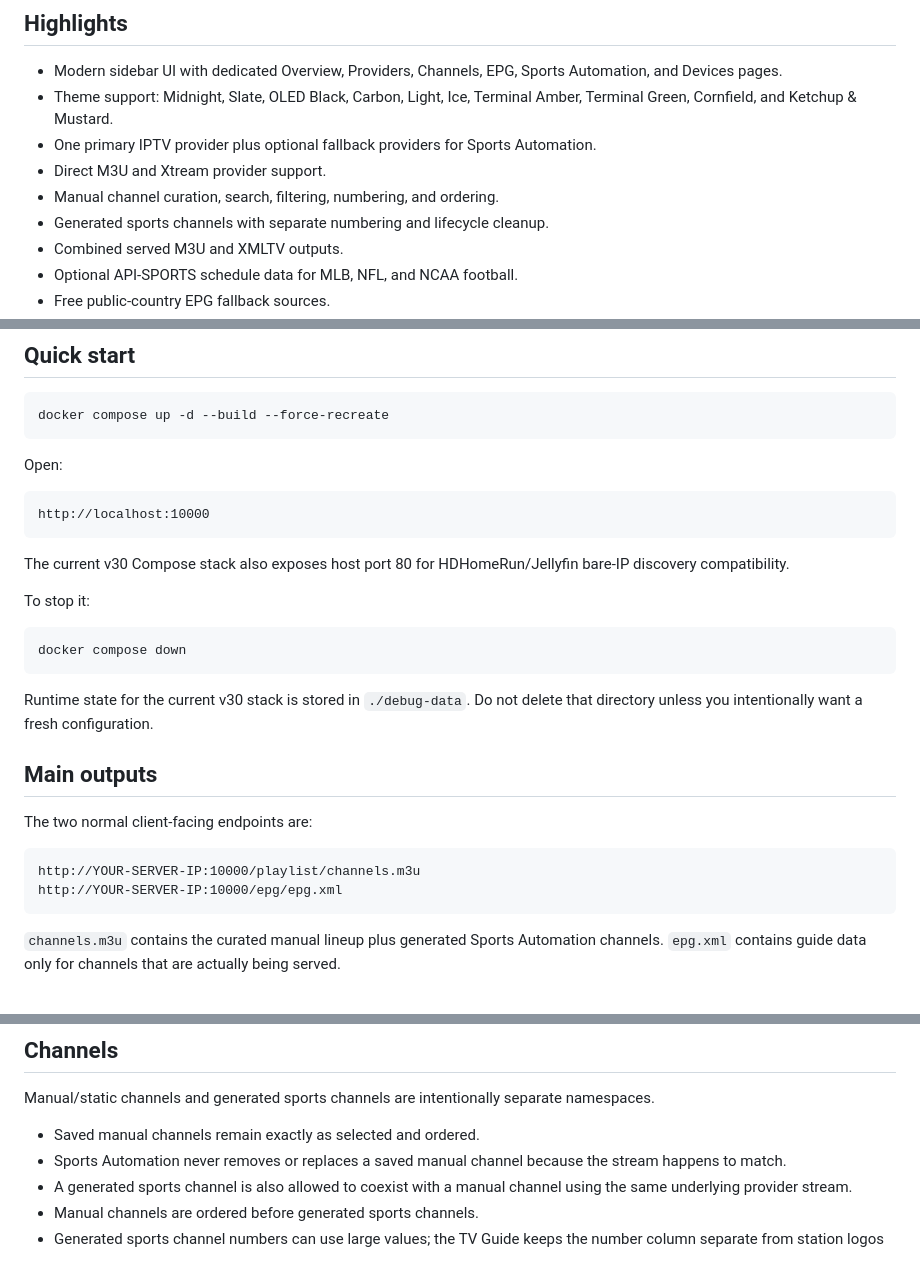
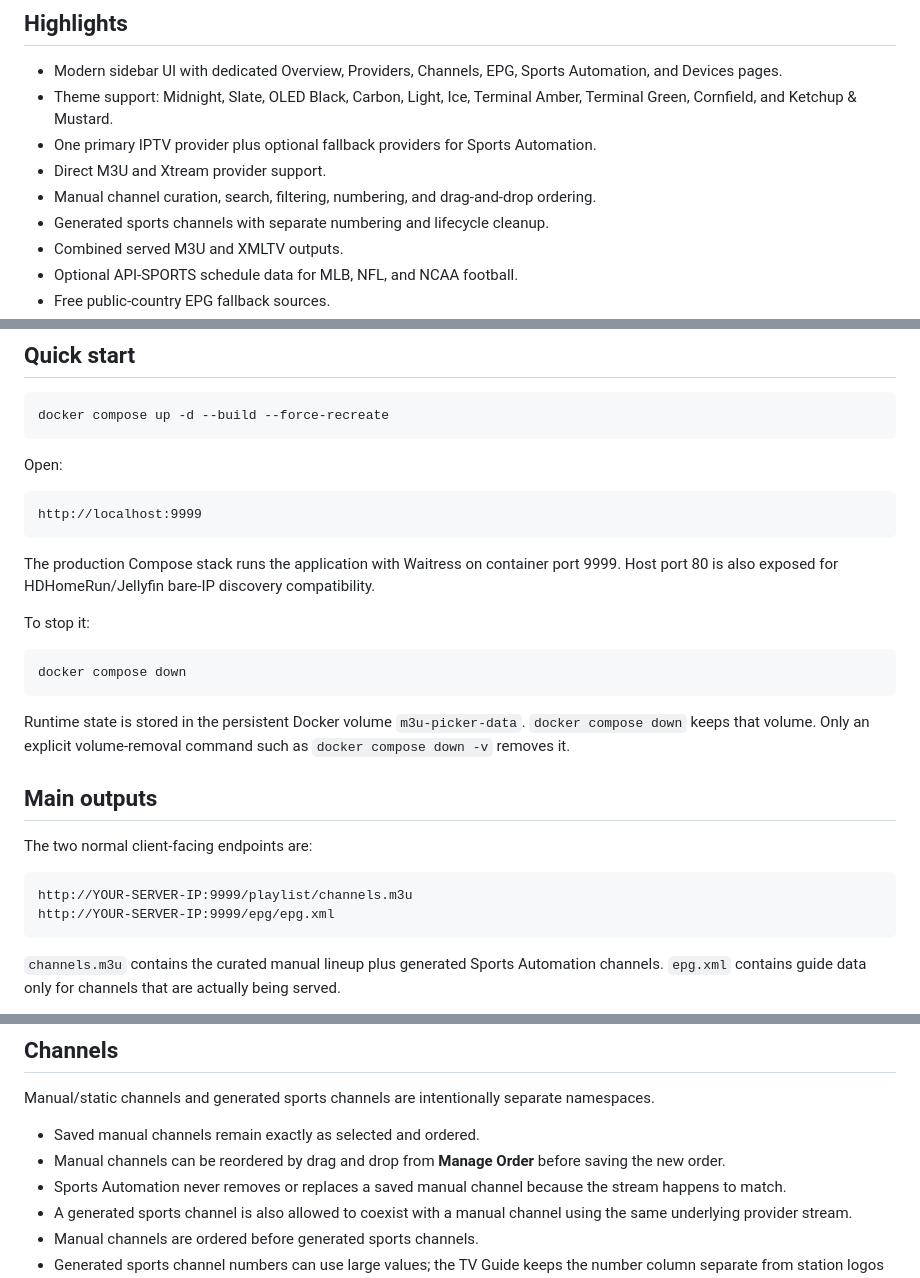
Before and after one commit to zschmook/m3u-web-picker, a Markdown page: README.md, 3 parts joined by grey strips. Drawn GitHub-style.

Commit message:
Document production main Docker runtime

````diff
--- a/README.md
+++ b/README.md
@@ -10,7 +10,7 @@ The current `main` branch is the v30 UI and device stack.
 - Theme support: Midnight, Slate, OLED Black, Carbon, Light, Ice, Terminal Amber, Terminal Green, Cornfield, and Ketchup & Mustard.
 - One primary IPTV provider plus optional fallback providers for Sports Automation.
 - Direct M3U and Xtream provider support.
-- Manual channel curation, search, filtering, numbering, and ordering.
+- Manual channel curation, search, filtering, numbering, and drag-and-drop ordering.
 - Generated sports channels with separate numbering and lifecycle cleanup.
 - Combined served M3U and XMLTV outputs.
 - Optional API-SPORTS schedule data for MLB, NFL, and NCAA football.
@@ -31,10 +31,10 @@ docker compose up -d --build --force-recreate
 Open:
 
 ```text
-http://localhost:10000
+http://localhost:9999
 ```
 
-The current v30 Compose stack also exposes host port 80 for HDHomeRun/Jellyfin bare-IP discovery compatibility.
+The production Compose stack runs the application with Waitress on container port 9999. Host port 80 is also exposed for HDHomeRun/Jellyfin bare-IP discovery compatibility.
 
 To stop it:
 
@@ -42,15 +42,15 @@ To stop it:
 docker compose down
 ```
 
-Runtime state for the current v30 stack is stored in `./debug-data`. Do not delete that directory unless you intentionally want a fresh configuration.
+Runtime state is stored in the persistent Docker volume `m3u-picker-data`. `docker compose down` keeps that volume. Only an explicit volume-removal command such as `docker compose down -v` removes it.
 
 ## Main outputs
 
 The two normal client-facing endpoints are:
 
 ```text
-http://YOUR-SERVER-IP:10000/playlist/channels.m3u
-http://YOUR-SERVER-IP:10000/epg/epg.xml
+http://YOUR-SERVER-IP:9999/playlist/channels.m3u
+http://YOUR-SERVER-IP:9999/epg/epg.xml
 ```
 
 `channels.m3u` contains the curated manual lineup plus generated Sports Automation channels. `epg.xml` contains guide data only for channels that are actually being served.
@@ -70,6 +70,7 @@ For Xtream providers, the UI can display account state and expiration metadata w
 Manual/static channels and generated sports channels are intentionally separate namespaces.
 
 - Saved manual channels remain exactly as selected and ordered.
+- Manual channels can be reordered by drag and drop from **Manage Order** before saving the new order.
 - Sports Automation never removes or replaces a saved manual channel because the stream happens to match.
 - A generated sports channel is also allowed to coexist with a manual channel using the same underlying provider stream.
 - Manual channels are ordered before generated sports channels.
````
